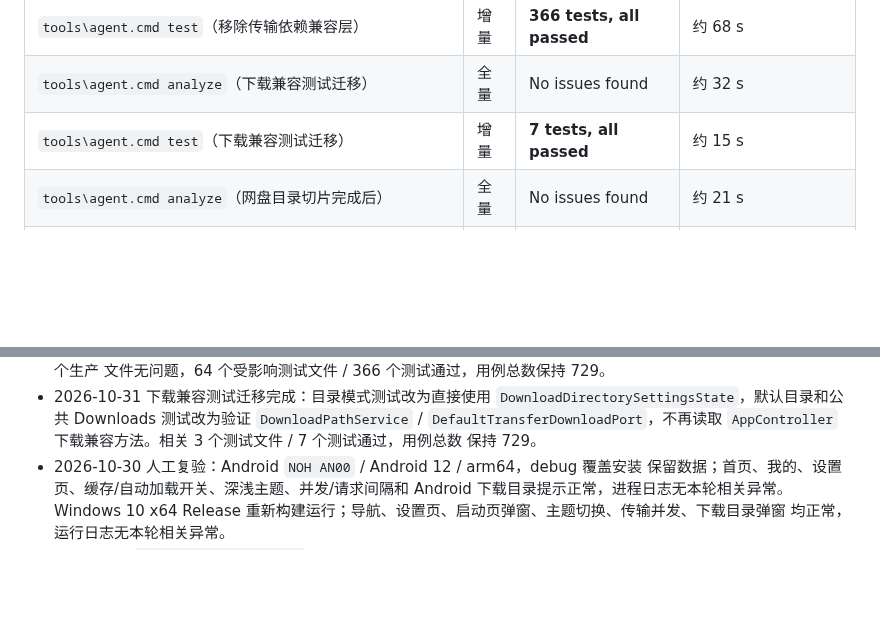
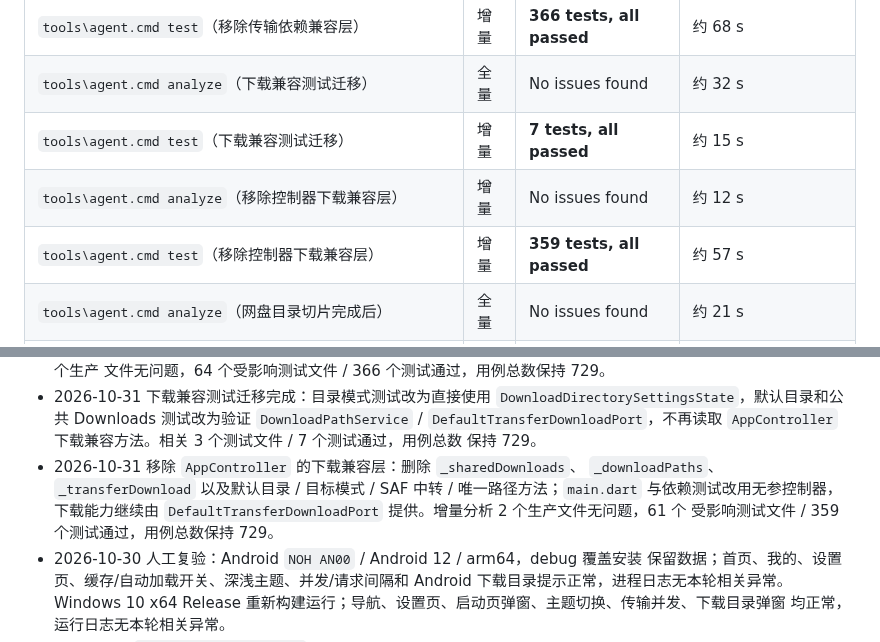
Before and after one commit to Tgaisen/LanCloud, a Markdown page: docs/BASELINE.md, 2 parts joined by grey strips. Rendered like a GitHub page; blank space fills up the shorter version.

Commit message:
docs(download): 记录控制器下载兼容层移除

```diff
--- a/docs/BASELINE.md
+++ b/docs/BASELINE.md
@@ -169,6 +169,8 @@
 | `tools\agent.cmd test`（移除传输依赖兼容层） | 增量 | **366 tests, all passed** | 约 68 s |
 | `tools\agent.cmd analyze`（下载兼容测试迁移） | 全量 | No issues found | 约 32 s |
 | `tools\agent.cmd test`（下载兼容测试迁移） | 增量 | **7 tests, all passed** | 约 15 s |
+| `tools\agent.cmd analyze`（移除控制器下载兼容层） | 增量 | No issues found | 约 12 s |
+| `tools\agent.cmd test`（移除控制器下载兼容层） | 增量 | **359 tests, all passed** | 约 57 s |
 | `tools\agent.cmd analyze`（网盘目录切片完成后） | 全量 | No issues found | 约 21 s |
 | `tools\agent.cmd test`（网盘目录切片完成后） | 全量 | **722 tests, all passed** | 约 110 s |
 | `tools\agent.cmd analyze`（拖放与 Cookie 行完成后） | 全量 | No issues found | 约 17 s |
@@ -584,6 +586,11 @@
   `DownloadPathService` / `DefaultTransferDownloadPort`，不再读取
   `AppController` 下载兼容方法。相关 3 个测试文件 / 7 个测试通过，用例总数
   保持 729。
+- 2026-10-31 移除 `AppController` 的下载兼容层：删除 `_sharedDownloads`、
+  `_downloadPaths`、`_transferDownload` 以及默认目录 / 目标模式 / SAF 中转 /
+  唯一路径方法；`main.dart` 与依赖测试改用无参控制器，下载能力继续由
+  `DefaultTransferDownloadPort` 提供。增量分析 2 个生产文件无问题，61 个
+  受影响测试文件 / 359 个测试通过，用例总数保持 729。
 - 2026-10-30 人工复验：Android `NOH AN00` / Android 12 / arm64，debug 覆盖安装
   保留数据；首页、我的、设置页、缓存/自动加载开关、深浅主题、并发/请求间隔和
   Android 下载目录提示正常，进程日志无本轮相关异常。Windows 10 x64 Release
```
Also changed, not shown: docs/ARCHITECTURE.md (+5 -5 lines).
